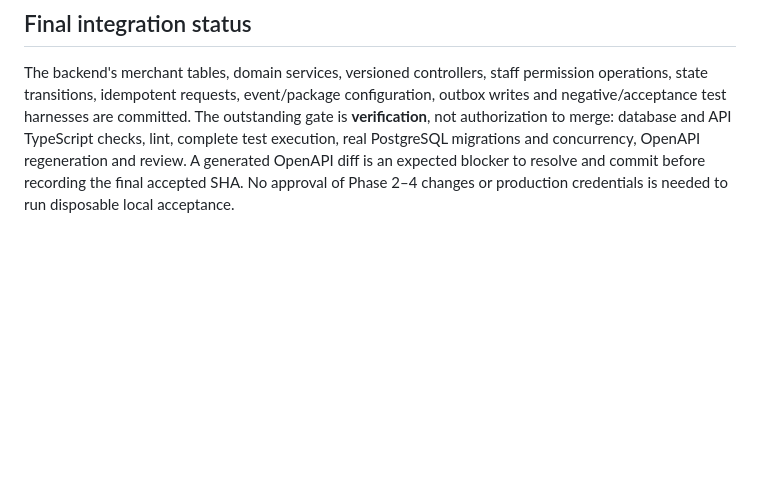
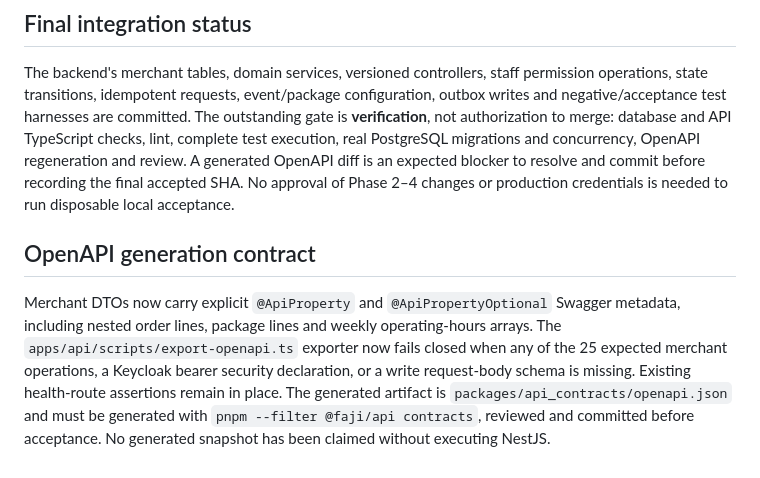
Before and after one commit to fajify1-ai/Fajify, a Markdown page: docs/engineering/PHASE_1_MILESTONE_3_IMPLEMENTATION.md, the part around the change. GitHub-like rendering; blank space fills up the shorter version.

Commit message:
docs(m3-p1): specify complete generated OpenAPI gates and remaining snapshot step

```diff
--- a/docs/engineering/PHASE_1_MILESTONE_3_IMPLEMENTATION.md
+++ b/docs/engineering/PHASE_1_MILESTONE_3_IMPLEMENTATION.md
@@ -86,3 +86,7 @@ No claim of passing tests, migration success, published OpenAPI snapshot or prod
 ## Final integration status
 
 The backend's merchant tables, domain services, versioned controllers, staff permission operations, state transitions, idempotent requests, event/package configuration, outbox writes and negative/acceptance test harnesses are committed. The outstanding gate is **verification**, not authorization to merge: database and API TypeScript checks, lint, complete test execution, real PostgreSQL migrations and concurrency, OpenAPI regeneration and review. A generated OpenAPI diff is an expected blocker to resolve and commit before recording the final accepted SHA. No approval of Phase 2–4 changes or production credentials is needed to run disposable local acceptance.
+
+## OpenAPI generation contract
+
+Merchant DTOs now carry explicit `@ApiProperty` and `@ApiPropertyOptional` Swagger metadata, including nested order lines, package lines and weekly operating-hours arrays. The `apps/api/scripts/export-openapi.ts` exporter now fails closed when any of the 25 expected merchant operations, a Keycloak bearer security declaration, or a write request-body schema is missing. Existing health-route assertions remain in place. The generated artifact is `packages/api_contracts/openapi.json` and must be generated with `pnpm --filter @faji/api contracts`, reviewed and committed before acceptance. No generated snapshot has been claimed without executing NestJS.
```
